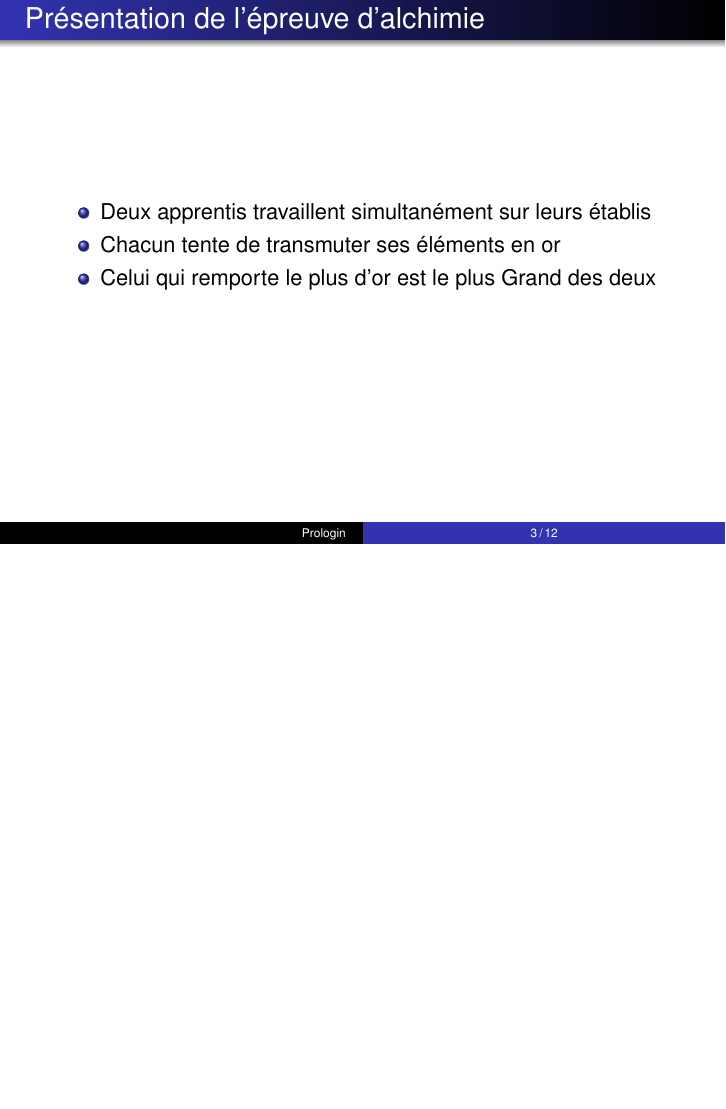
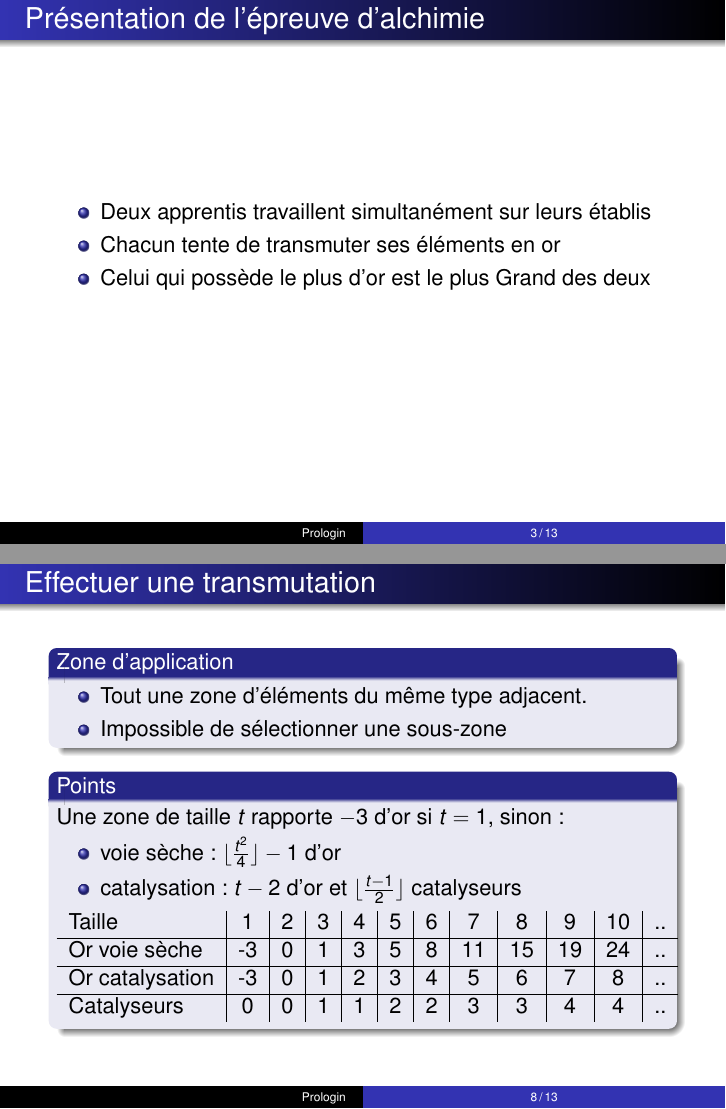
Before and after one commit to prologin/prologin2017, LaTeX slides (subject/slides/slides.tex): page 3 of 12 before the commit and pages 3 and 8 of 13 after it, the two joined at a grey line, the shorter picture padded with empty space. Compiled offline with pdfLaTeX.

```diff
--- a/subject/slides/slides.tex
+++ b/subject/slides/slides.tex
@@ -76,7 +76,7 @@
     \begin{itemize}
         \item Deux apprentis travaillent simultanément sur leurs établis
         \item Chacun tente de transmuter ses éléments en or
-        \item Celui qui remporte le plus d'or est le plus Grand des deux
+        \item Celui qui possède le plus d'or est le plus Grand des deux
     \end{itemize}
 \end{frame}
 
@@ -159,6 +159,34 @@
 \end{frame}
 
 \begin{frame}
+    \frametitle{Effectuer une transmutation}
+
+    \begin{block}{Zone d'application}
+        \begin{itemize}
+            \item Tout une zone d'éléments du même type adjacent.
+            \item Impossible de sélectionner une sous-zone
+        \end{itemize}
+    \end{block}
+    \begin{block}{Points}
+        Une zone de taille $t$ rapporte $-3$ d'or si $t = 1$, sinon:
+        \begin{itemize}
+            \item voie sèche: $\lfloor \frac{t^2}4 \rfloor - 1$ d'or
+            \item catalysation: $t - 2$ d'or et
+                $\lfloor \frac{t-1}2 \rfloor$ catalyseurs
+        \end{itemize}
+        \begin{tabular}{l|c|c|c|c|c|c|c|c|c|c|c}
+            Taille & 1 & 2 & 3 & 4 & 5 & 6 & 7 & 8 & 9 & 10 & ..\\
+            \hline
+            Or voie sèche   & -3 & 0 & 1 & 3 & 5 & 8 & 11 & 15 & 19 & 24 & ..\\
+            \hline
+            Or catalysation & -3 & 0 & 1 & 2 & 3 & 4 & 5  & 6  & 7  & 8  & ..\\
+            \hline
+            Catalyseurs     & 0  & 0 & 1 & 1 & 2 & 2 & 3  & 3  & 4  & 4  & ..
+        \end{tabular}
+    \end{block}
+\end{frame}
+
+\begin{frame}
     \frametitle{Catalyse}
     \vspace{1cm}
     \begin{tabular}{ccccccc}
```
Also changed, not shown: prologin2017.yml (+1 -1 lines), 1 other file.
